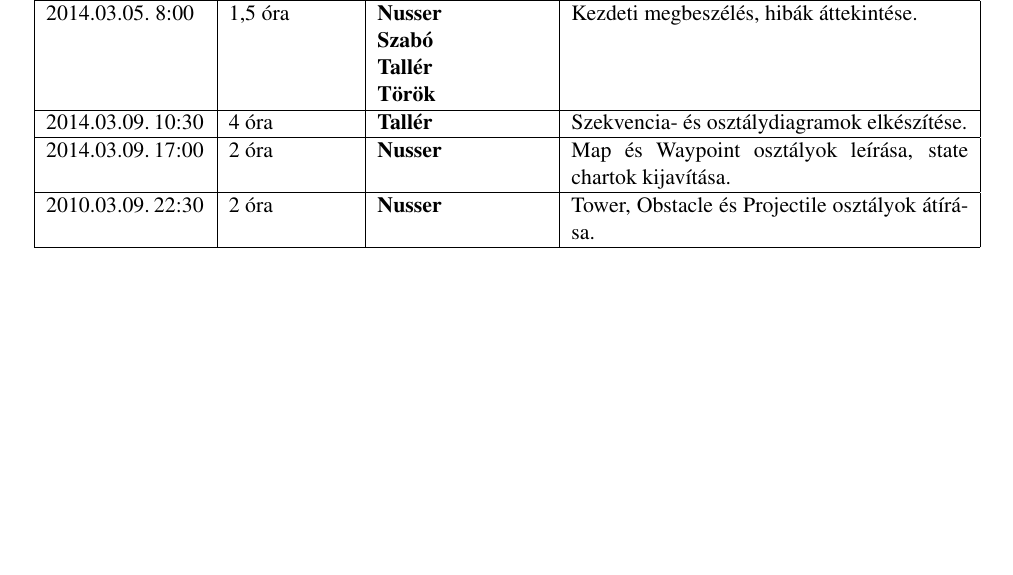
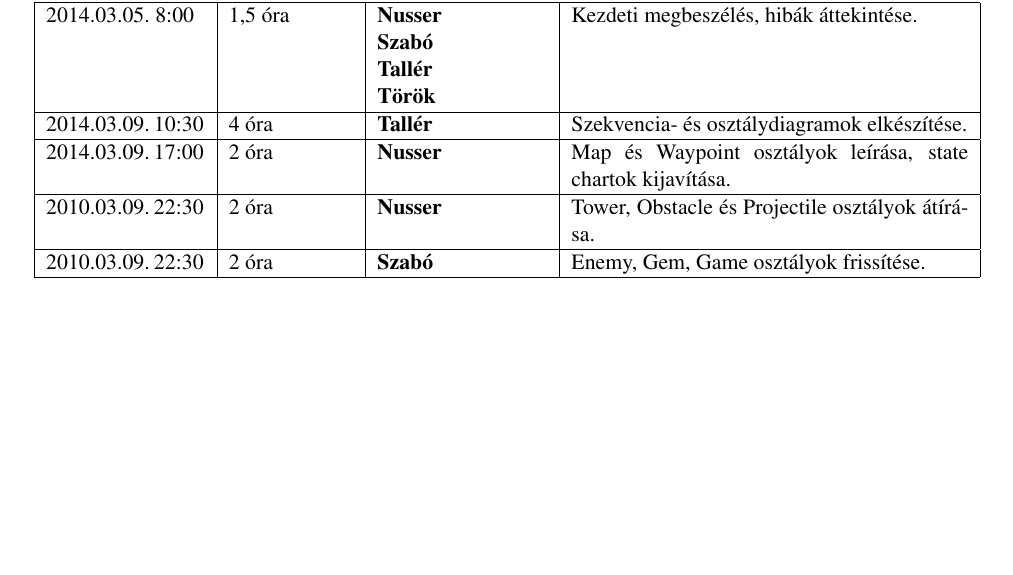
Before and after one commit to Sh4rK/szoftlab4, a LaTeX book (doc/szoftlab4.tex, which reads doc/chapters/chapter04/naplo04.tex): part of page 23 of 23, cut so that both start at the same text. Compiled offline with pdfLaTeX.

Commit message:
Update log

```diff
--- a/doc/chapters/chapter04/naplo04.tex
+++ b/doc/chapters/chapter04/naplo04.tex
@@ -33,6 +33,10 @@
 {\vadam}
 {Tower, Obstacle és Projectile osztályok átírása.}
 
-
+\bejegyzes
+{2010.03.09.~22:30~}
+{2 óra}
+{\vantal}
+{Enemy, Gem, Game osztályok frissítése.}
 
 \end{naplo}
```
